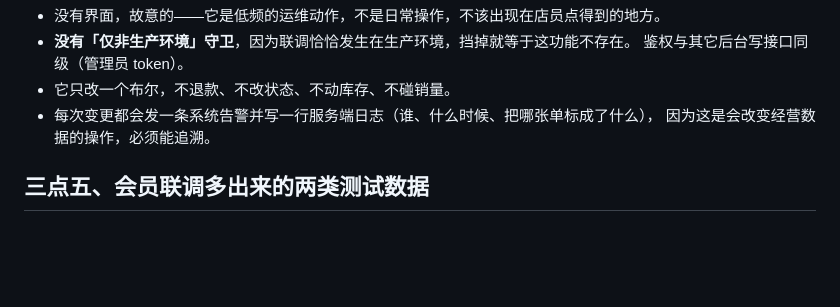
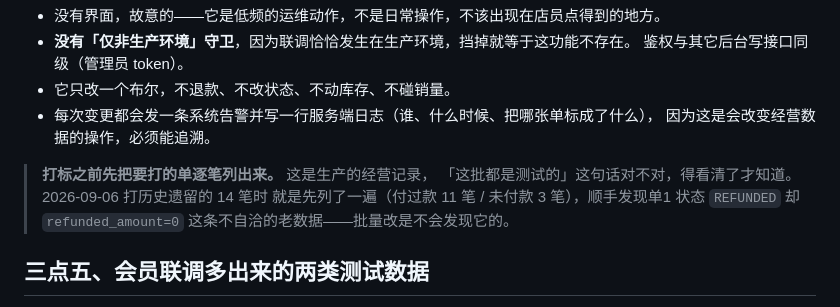
Before and after one commit to yomeieki/AFU, a Markdown page: docs/ops-test-orders.md, the part around the change. GitHub-like rendering; blank space fills up the shorter version.

Commit message:
chore(ops): 历史遗留的 14 笔联调单打上 isTest，生产统计基线归零
PO 确认「那 11 笔都是测试用的，可以直接打标」。对 id 1–14 逐个
PATCH /admin/orders/:id/test-flag，14/14 成功。连同本轮联调的 15–18，
生产 **18 笔订单全部已打 isTest，未标 0 笔** —— M5 Task 7 的验收项
「生产统计回到基线」从此有了真正干净的基线（之前基线本身被 11 笔付过款的
未打标测试单污染，那条验收等于没验）。

打标前把 14 笔逐笔列出来看过（付过款 11 / 未付款 3），没有凭一句「都是测试的」
就批量改——这是生产的经营记录。也正因为列了，顺手发现一条不自洽的老数据：
单1（ORD20260828259049，08-28，¥38.80）状态是 REFUNDED 但 refunded_amount=0，
推测早期开发时手动改过状态。已打 isTest 不再进统计，但数据本身有问题，记在
联调记录与交接清单里备查。批量改是不会发现它的。

ops-test-orders.md 把「先列后改」写成规矩。

Co-Authored-By: Claude Opus 5 <noreply@anthropic.com>

```diff
--- a/docs/ops-test-orders.md
+++ b/docs/ops-test-orders.md
@@ -60,6 +60,11 @@ curl -X PATCH "https://<你的域名>/api/admin/orders/<ORDER_ID>/test-flag" \
 - 它只改一个布尔，不退款、不改状态、不动库存、不碰销量。
 - 每次变更都会发一条系统告警并写一行服务端日志（谁、什么时候、把哪张单标成了什么），
   因为这是会改变经营数据的操作，必须能追溯。
+
+> **打标之前先把要打的单逐笔列出来。** 这是生产的经营记录，
+> 「这批都是测试的」这句话对不对，得看清了才知道。2026-09-06 打历史遗留的 14 笔时
+> 就是先列了一遍（付过款 11 笔 / 未付款 3 笔），顺手发现单1 状态 `REFUNDED` 却
+> `refunded_amount=0` 这条不自洽的老数据——批量改是不会发现它的。
 
 ## 三点五、会员联调多出来的两类测试数据
 
```
Also changed, not shown: 1 other file.
